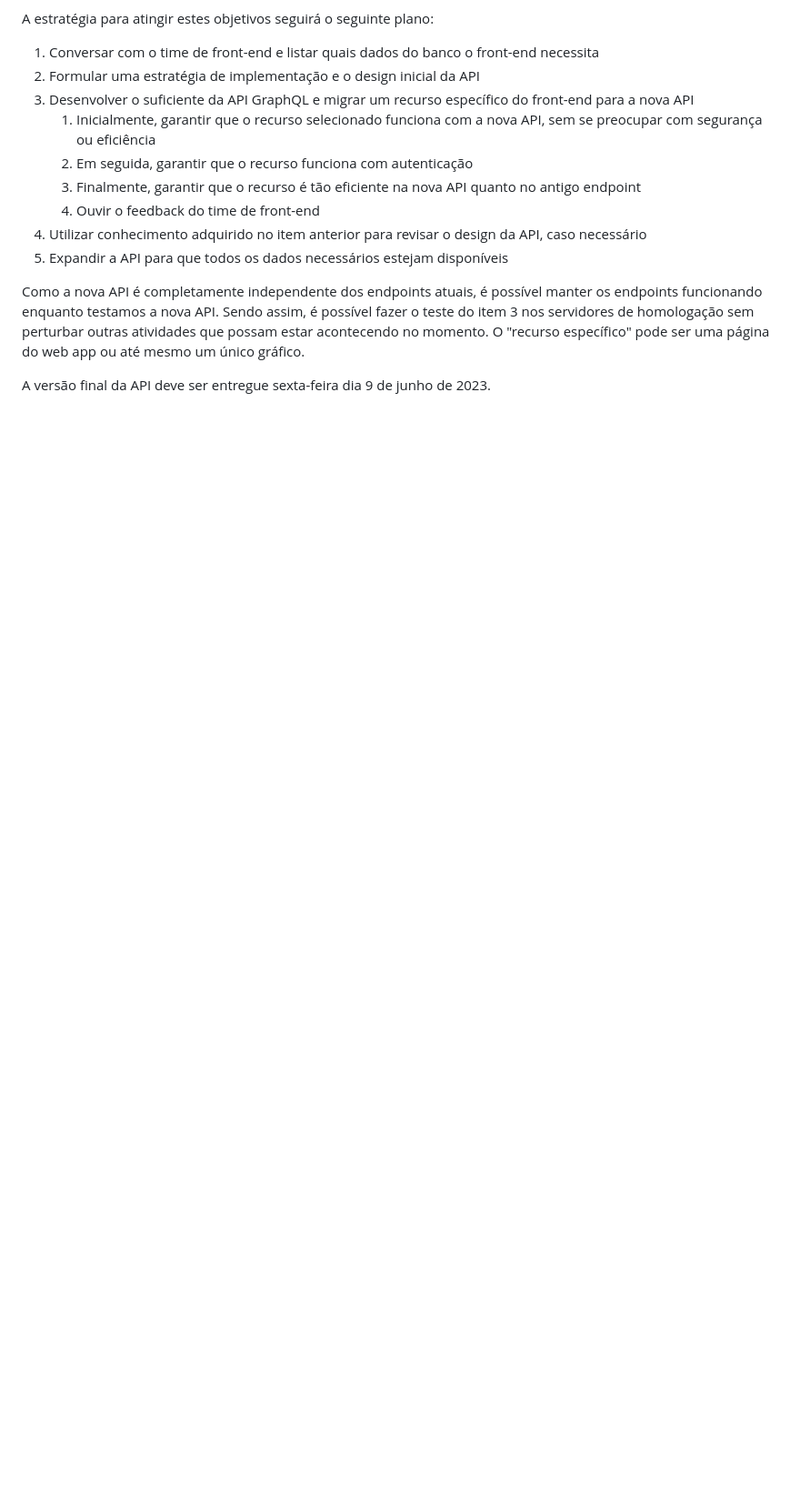
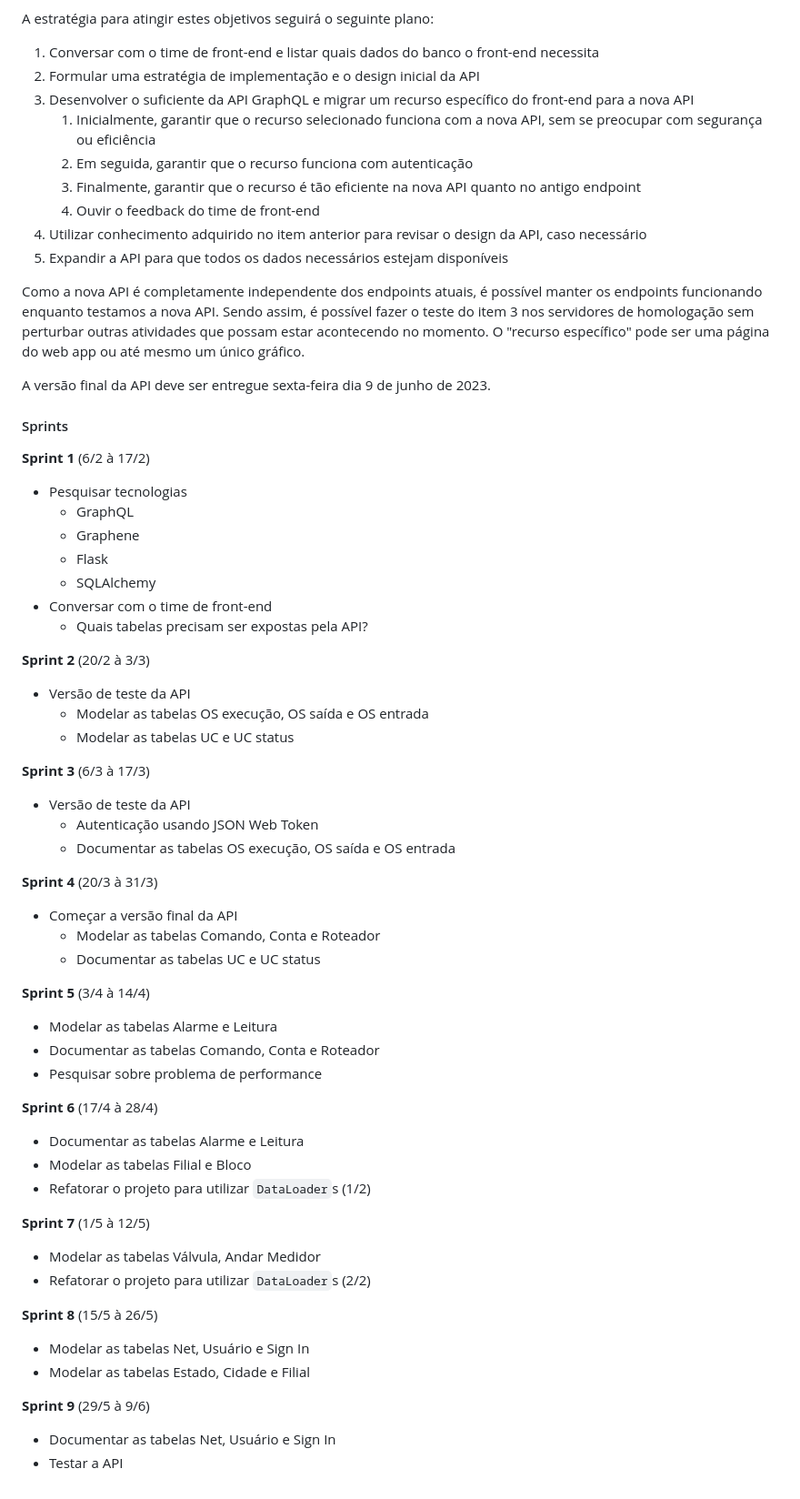
Before and after one commit to pedrominicz/gestao-de-ti, a Markdown page: README.md, the part around the change. Shown: that part at 91% size. GitHub-like rendering; blank space fills up the shorter version.

```diff
--- a/README.md
+++ b/README.md
@@ -33,3 +33,60 @@ A estratégia para atingir estes objetivos seguirá o seguinte plano:
 Como a nova API é completamente independente dos endpoints atuais, é possível manter os endpoints funcionando enquanto testamos a nova API. Sendo assim, é possível fazer o teste do item 3 nos servidores de homologação sem perturbar outras atividades que possam estar acontecendo no momento. O "recurso específico" pode ser uma página do web app ou até mesmo um único gráfico.
 
 A versão final da API deve ser entregue sexta-feira dia 9 de junho de 2023.
+
+#### Sprints
+
+**Sprint 1** (6/2 à 17/2)
+
+- Pesquisar tecnologias
+    + GraphQL
+    + Graphene
+    + Flask
+    + SQLAlchemy
+- Conversar com o time de front-end
+    + Quais tabelas precisam ser expostas pela API?
+
+**Sprint 2** (20/2 à 3/3)
+
+- Versão de teste da API
+    + Modelar as tabelas OS execução, OS saída e OS entrada
+    + Modelar as tabelas UC e UC status
+
+**Sprint 3** (6/3 à 17/3)
+
+- Versão de teste da API
+    + Autenticação usando JSON Web Token
+    + Documentar as tabelas OS execução, OS saída e OS entrada
+
+**Sprint 4** (20/3 à 31/3)
+
+- Começar a versão final da API
+    + Modelar as tabelas Comando, Conta e Roteador
+    + Documentar as tabelas UC e UC status
+
+**Sprint 5** (3/4 à 14/4)
+
+- Modelar as tabelas Alarme e Leitura
+- Documentar as tabelas Comando, Conta e Roteador
+- Pesquisar sobre problema de performance
+
+**Sprint 6** (17/4 à 28/4)
+
+- Documentar as tabelas Alarme e Leitura
+- Modelar as tabelas Filial e Bloco
+- Refatorar o projeto para utilizar `DataLoader`s (1/2)
+
+**Sprint 7** (1/5 à 12/5)
+
+- Modelar as tabelas Válvula, Andar Medidor
+- Refatorar o projeto para utilizar `DataLoader`s (2/2)
+
+**Sprint 8** (15/5 à 26/5)
+
+- Modelar as tabelas Net, Usuário e Sign In
+- Modelar as tabelas Estado, Cidade e Filial
+
+**Sprint 9** (29/5 à 9/6)
+
+- Documentar as tabelas Net, Usuário e Sign In
+- Testar a API
```
